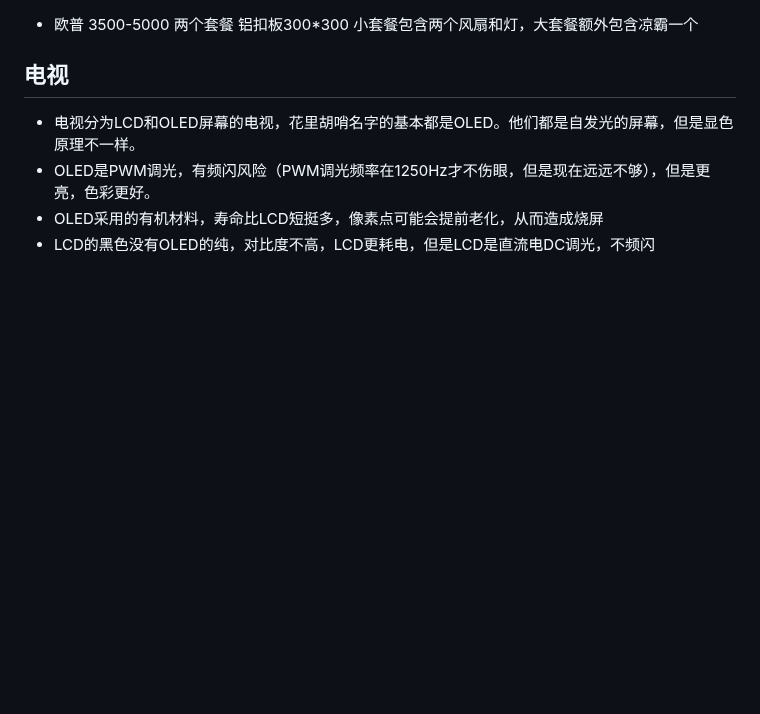
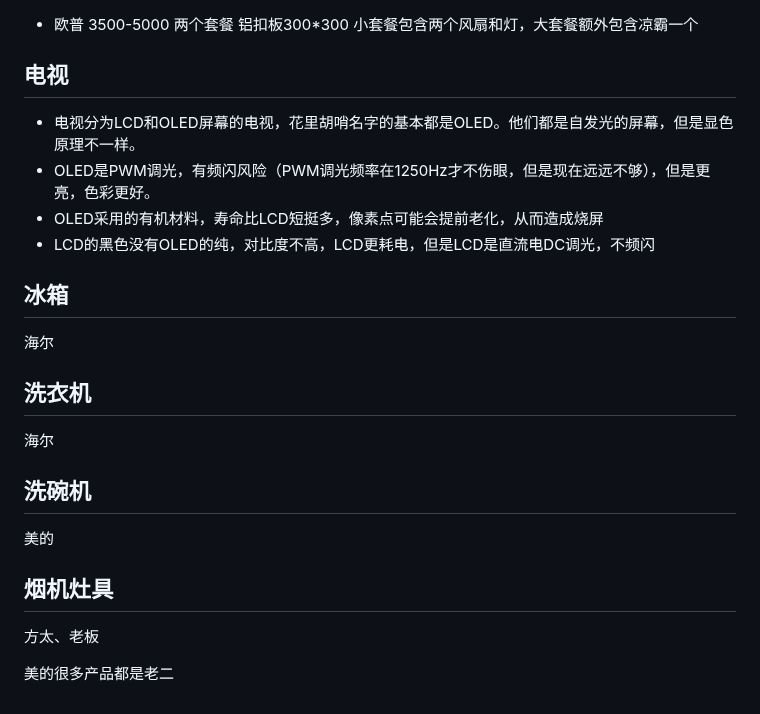
Before and after one commit to SouthWindYin/productivity-tools, a Markdown page: 家电选择.md, the part around the change. Rendered like a GitHub page; blank space fills up the shorter version.

```diff
--- a/家电选择.md
+++ b/家电选择.md
@@ -16,3 +16,21 @@
 * OLED是PWM调光，有频闪风险（PWM调光频率在1250Hz才不伤眼，但是现在远远不够），但是更亮，色彩更好。
 * OLED采用的有机材料，寿命比LCD短挺多，像素点可能会提前老化，从而造成烧屏
 * LCD的黑色没有OLED的纯，对比度不高，LCD更耗电，但是LCD是直流电DC调光，不频闪
+
+## 冰箱
+
+海尔
+
+## 洗衣机
+
+海尔
+
+## 洗碗机
+
+美的
+
+## 烟机灶具
+
+方太、老板
+
+美的很多产品都是老二
```
Also changed, not shown: 1688选厂指南.md (added, +8 -0 lines), 卫生间设计.md (added, +17 -0 lines), 工艺注意事项.md (added, +6 -0 lines), 木材选择.md (added, +53 -0 lines), 灯光选择.md (+9 -5 lines), 瓷砖选择.md (+0 -4 lines), 石材选择.md (added, +9 -0 lines), 窗户选择.md (added, +39 -0 lines), 辅材选择.md (added, +12 -0 lines), 餐厅设计.md (added, +9 -0 lines), img/四种板材.jpg (added), img/板材.jpg (added), 2 other files.
